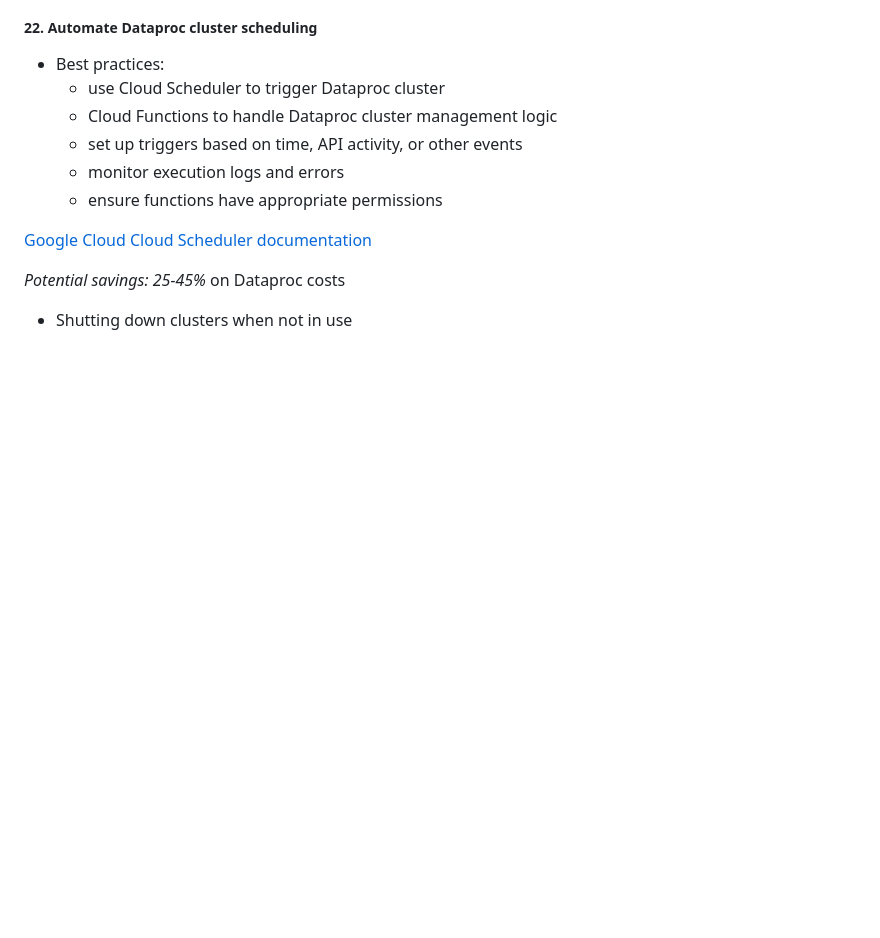
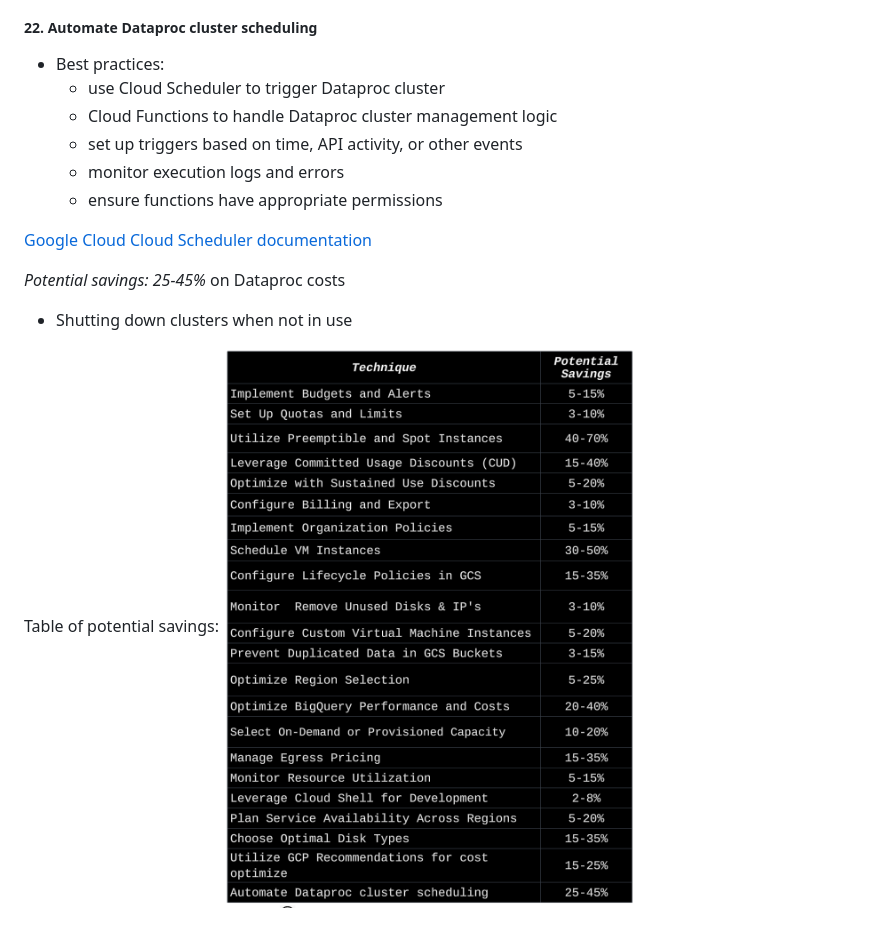
Before and after one commit to Kodotautas/Data-Engineering, a Markdown page: 13_GCP_costs_optimization_techniques/README.md, the part around the change. Drawn GitHub-style; pictures changed too: 13_GCP_costs_optimization_techniques/images/potential_savings.png (added); blank space fills up the shorter version.

Commit message:
added potential savings table

```diff
--- a/13_GCP_costs_optimization_techniques/README.md
+++ b/13_GCP_costs_optimization_techniques/README.md
@@ -271,3 +271,6 @@
 
    *Potential savings: 25-45%* on Dataproc costs
    - Shutting down clusters when not in use
+
+   Table of potential savings:
+   ![alt text](images/potential_savings.png)
```
